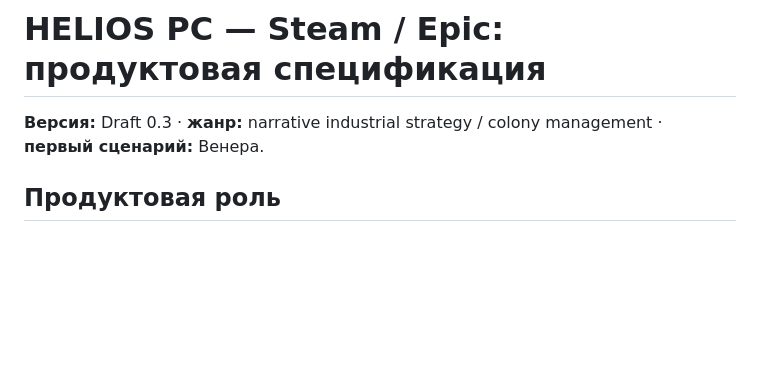
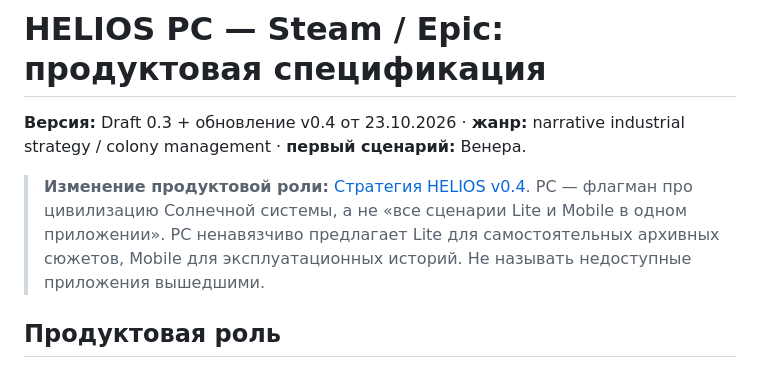
Before and after one commit to Anatolichka2202/HELIOS, a Markdown page: design/05_HELIOS_PC_SPEC.md, the part around the change. Rendered like a GitHub page; blank space fills up the shorter version.

Commit message:
docs(pc): make PC flagship a separate story with honest mobile/browser discovery

```diff
--- a/design/05_HELIOS_PC_SPEC.md
+++ b/design/05_HELIOS_PC_SPEC.md
@@ -1,5 +1,7 @@
 # HELIOS PC — Steam / Epic: продуктовая спецификация
-**Версия:** Draft 0.3 · **жанр:** narrative industrial strategy / colony management · **первый сценарий:** Венера.
+**Версия:** Draft 0.3 + обновление v0.4 от 23.10.2026 · **жанр:** narrative industrial strategy / colony management · **первый сценарий:** Венера.
+
+> **Изменение продуктовой роли:** [Стратегия HELIOS v0.4](11_FRANCHISE_PRODUCT_STRATEGY.md). PC — флагман про цивилизацию Солнечной системы, а не «все сценарии Lite и Mobile в одном приложении». PC ненавязчиво предлагает Lite для самостоятельных архивных сюжетов, Mobile для эксплуатационных историй. Не называть недоступные приложения вышедшими.
 
 ## Продуктовая роль
 
```
